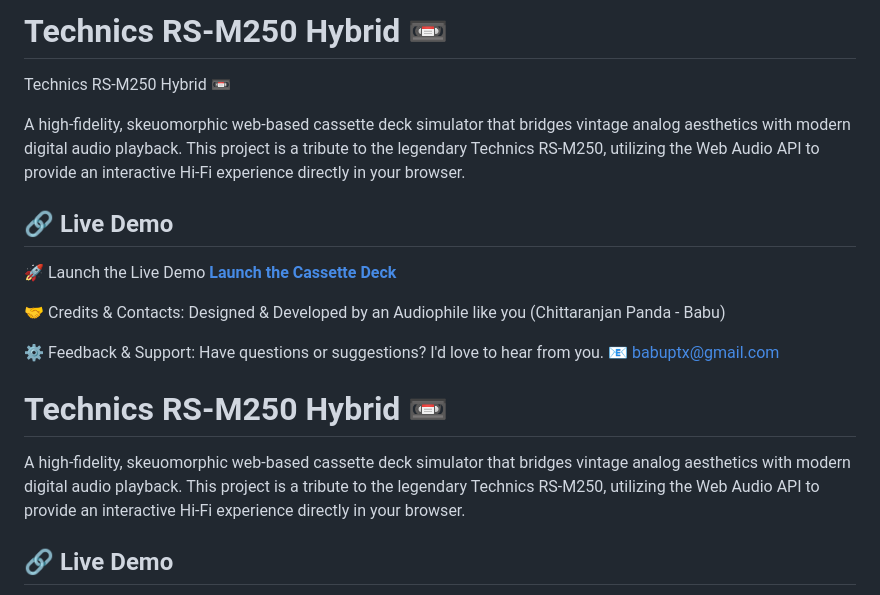
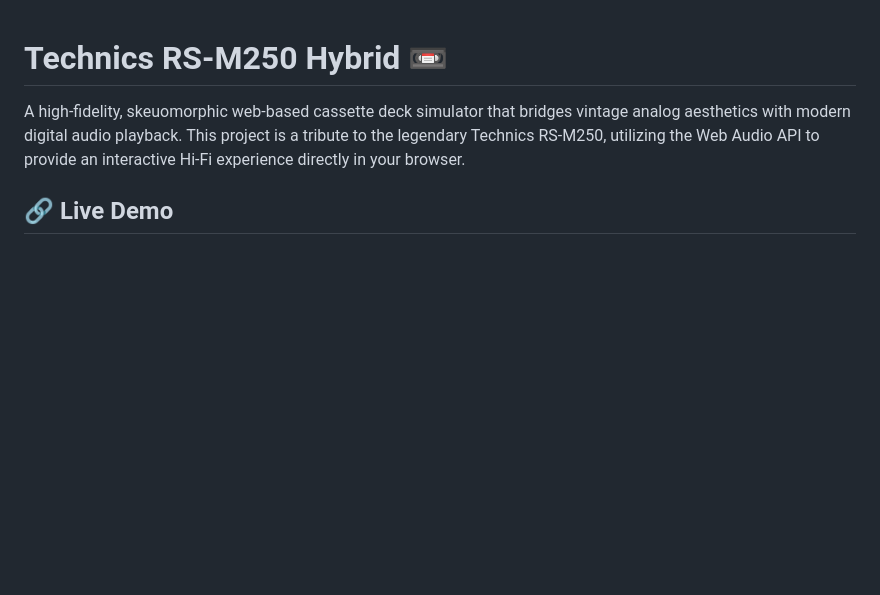
Before and after one commit to Babuptx/technics-rs-m250, a Markdown page: README.md, the part around the change. Rendered like a GitHub page; blank space fills up the shorter version.

```diff
--- a/README.md
+++ b/README.md
@@ -1,22 +1,3 @@
-# Technics RS-M250 Hybrid 📼
-Technics RS-M250 Hybrid 📼
-
-A high-fidelity, skeuomorphic web-based cassette deck simulator that bridges vintage analog aesthetics with modern digital audio playback. This project is a tribute to the legendary Technics RS-M250, utilizing the Web Audio API to provide an interactive Hi-Fi experience directly in your browser.
-
-## 🔗 Live Demo
-🚀 Launch the Live Demo [**Launch the Cassette Deck**](https://babuptx.github.io/technics-rs-m250/)
-
-
-🤝 Credits & Contacts:
-Designed & Developed by an Audiophile like you (Chittaranjan Panda - Babu)
-
-
-⚙️ Feedback & Support: Have questions or suggestions? I'd love to hear from you. 📧 babuptx@gmail.com
-
-
-
-
-
 # Technics RS-M250 Hybrid 📼
 
 A high-fidelity, skeuomorphic web-based cassette deck simulator that bridges vintage analog aesthetics with modern digital audio playback. This project is a tribute to the legendary Technics RS-M250, utilizing the Web Audio API to provide an interactive Hi-Fi experience directly in your browser.
```
